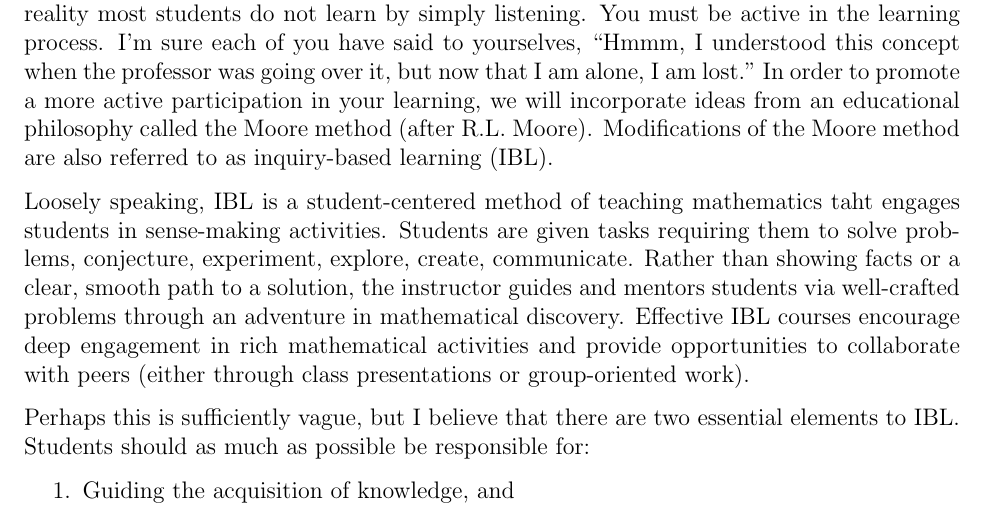
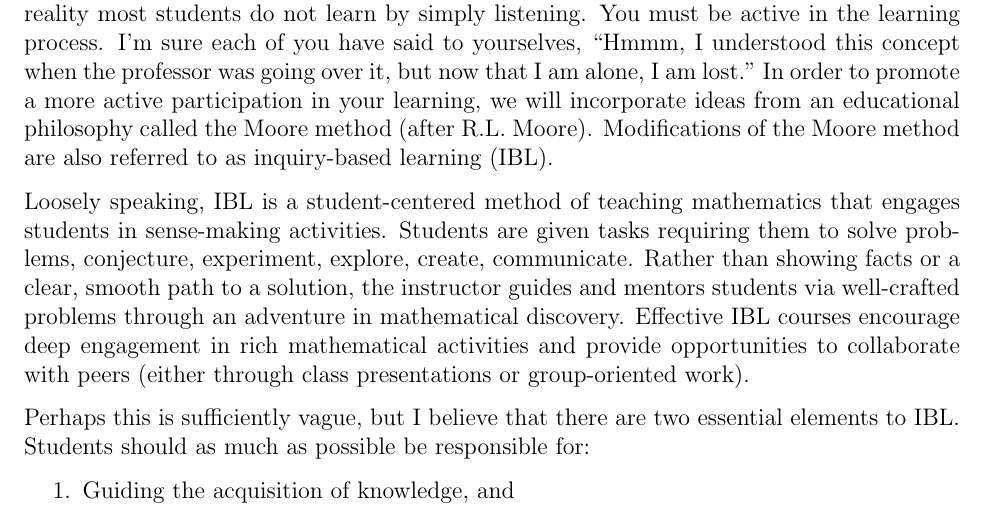
Before and after one commit to dcernst/IBL-AbstractAlgebra, a LaTeX book (IBL-AbstractAlgebra.tex, which reads Introduction.tex): part of page 6 of 19, cut so that both start at the same text. Compiled offline with pdfLaTeX.

Commit message:
Fixed a typo

```diff
--- a/Introduction.tex
+++ b/Introduction.tex
@@ -12,7 +12,7 @@ This course will likely be different than most other math class that you have ta
 
 Unlike previous courses, this course is all about ``proof". Mathematicians are in the business of proving theorems and this is exactly our endeavor. For the first time, you will be exposed to what ``doing" mathematics is really all about. This will most likely be a shock to your system. Considering the number of math courses that you have taken before you arrived here, one would think that you have some idea what mathematics is all about. You must be prepared to modify your paradigm. The second reason why this course will be different for you is that the method by which the class will run and the expectations I have of you will be different. In a typical course, math or otherwise, you sit and listen to a lecture. (Hopefully) These lectures are polished and well-delivered. You may have often been lured into believing that the instructor has opened up your head and is pouring knowledge into it. I absolutely love lecturing and I do believe there is value in it, but I also believe that in reality most students do not learn by simply listening. You must be active in the learning process. I'm sure each of you have said to yourselves, ``Hmmm, I understood this concept when the professor was going over it, but now that I am alone, I am lost." In order to promote a more active participation in your learning, we will incorporate ideas from an educational philosophy called the Moore method (after R.L. Moore). Modifications of the Moore method are also referred to as inquiry-based learning (IBL).
 
-Loosely speaking, IBL is a student-centered method of teaching mathematics taht engages students in sense-making activities.  Students are given tasks requiring them to solve problems, conjecture, experiment, explore, create, communicate.  Rather than showing facts or a clear, smooth path to a solution, the instructor guides and mentors students via well-crafted problems through an adventure in mathematical discovery.  Effective IBL courses encourage deep engagement in rich mathematical activities and provide opportunities to collaborate with peers (either through class presentations or group-oriented work).
+Loosely speaking, IBL is a student-centered method of teaching mathematics that engages students in sense-making activities.  Students are given tasks requiring them to solve problems, conjecture, experiment, explore, create, communicate.  Rather than showing facts or a clear, smooth path to a solution, the instructor guides and mentors students via well-crafted problems through an adventure in mathematical discovery.  Effective IBL courses encourage deep engagement in rich mathematical activities and provide opportunities to collaborate with peers (either through class presentations or group-oriented work).
 
 Perhaps this is sufficiently vague, but I believe that there are two essential elements to IBL.  Students should as much as possible be responsible for:
 \begin{enumerate}
```
